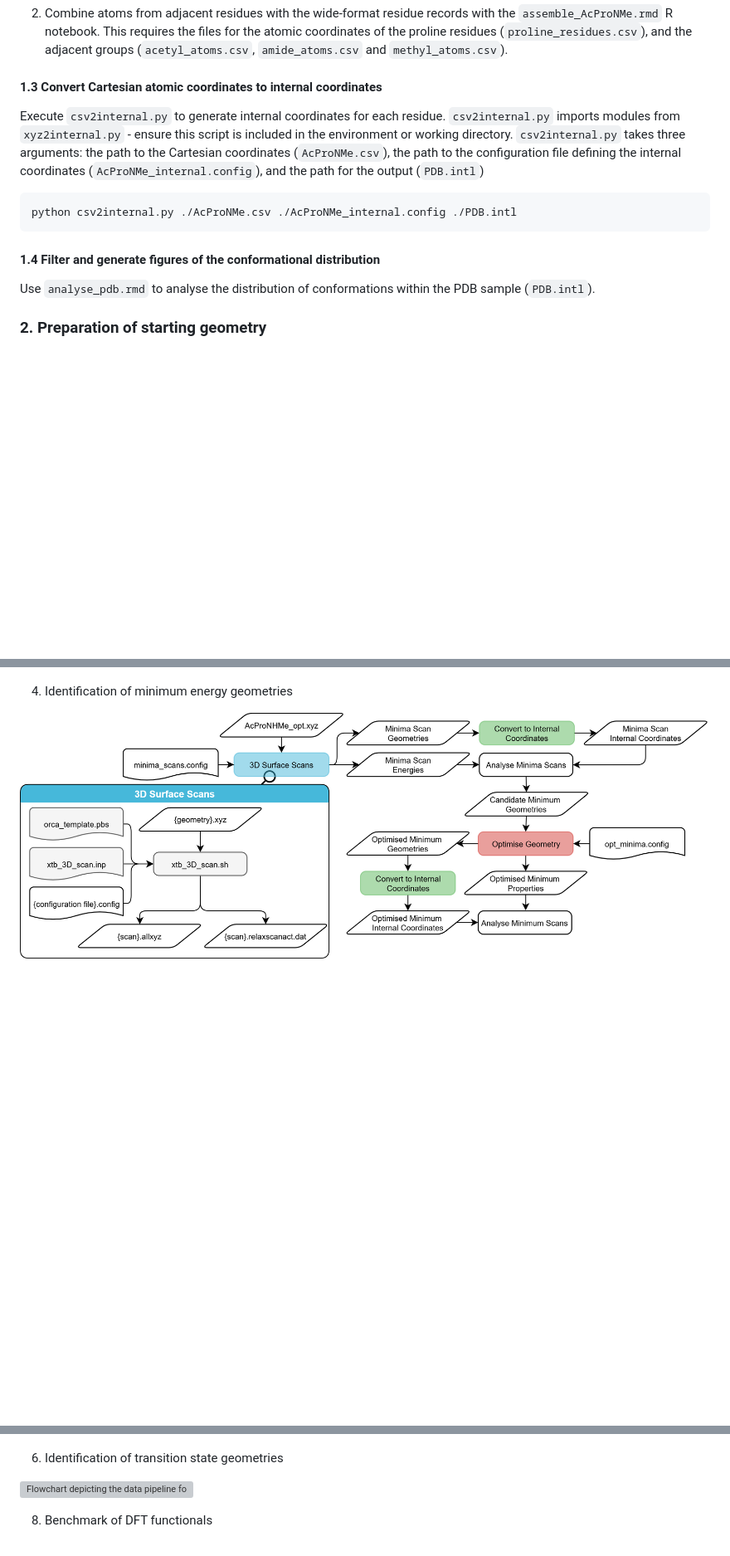
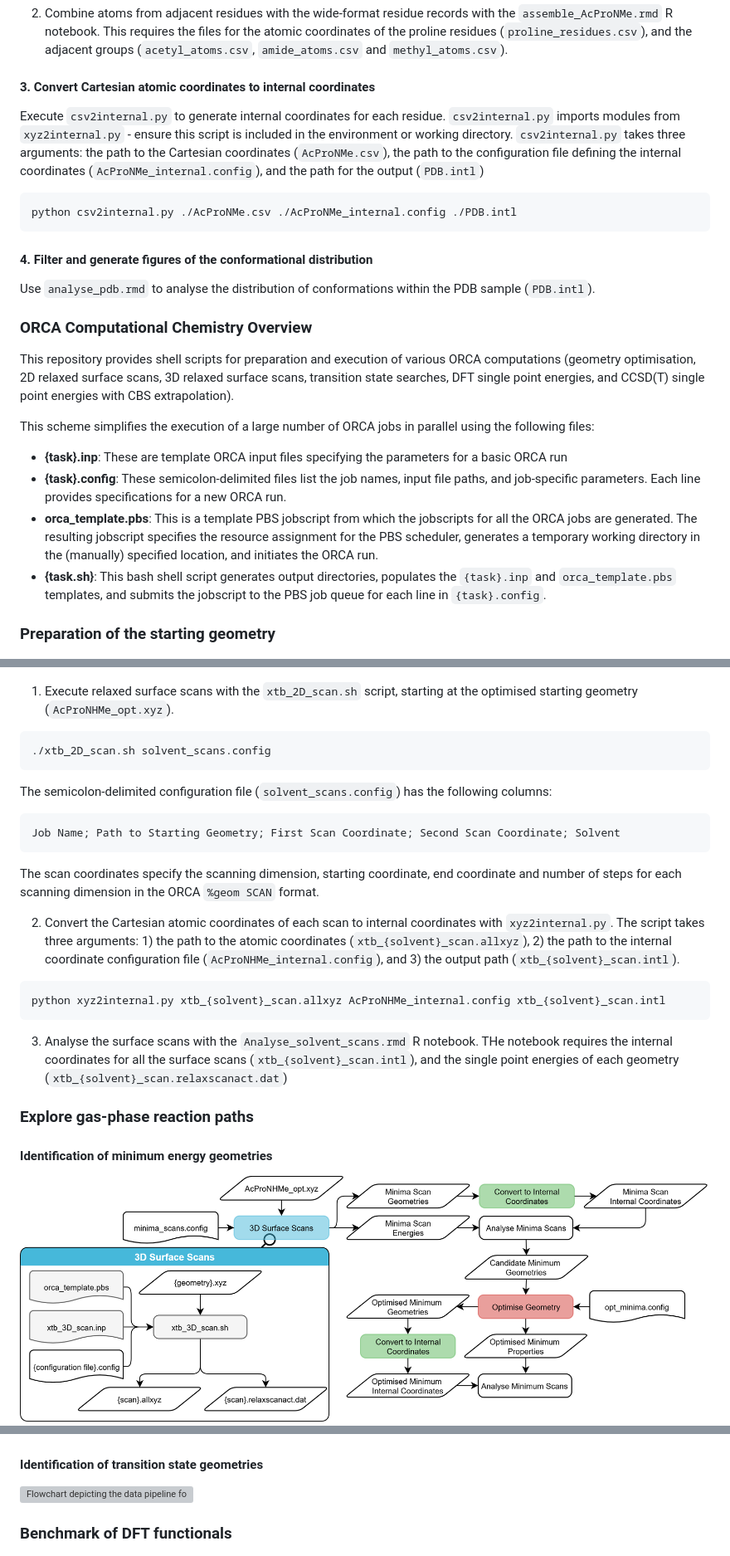
Before and after one commit to falategan/prolyl-isomerisation-benchmark, a Markdown page: README.md, 3 parts joined by grey strips. Shown at 83% size. GitHub-like rendering; blank space fills up the shorter version; grey boxes are pictures that could not be loaded.

````diff
--- a/README.md
+++ b/README.md
@@ -56,7 +56,7 @@ qsub get_methyl.pbs
 ```
 2. Combine atoms from adjacent residues with the wide-format residue records with the `assemble_AcProNMe.rmd` R notebook. This requires the files for the atomic coordinates of the proline residues (`proline_residues.csv`), and the adjacent groups (`acetyl_atoms.csv`, `amide_atoms.csv` and `methyl_atoms.csv`).
 
-#### 1.3 Convert Cartesian atomic coordinates to internal coordinates
+#### 3. Convert Cartesian atomic coordinates to internal coordinates
 
 Execute `csv2internal.py` to generate internal coordinates for each residue. `csv2internal.py` imports modules from `xyz2internal.py` - ensure this script is included in the environment or working directory. `csv2internal.py` takes three arguments: the path to the Cartesian coordinates (`AcProNMe.csv`), the path to the configuration file defining the internal coordinates (`AcProNMe_internal.config`), and the path for the output (`PDB.intl`)
 
@@ -64,11 +64,21 @@ Execute `csv2internal.py` to generate internal coordinates for each residue. `cs
 python csv2internal.py ./AcProNMe.csv ./AcProNMe_internal.config ./PDB.intl
 ```
 
-#### 1.4 Filter and generate figures of the conformational distribution
+#### 4. Filter and generate figures of the conformational distribution
 
 Use `analyse_pdb.rmd` to analyse the distribution of conformations within the PDB sample (`PDB.intl`).
 
-### 2. Preparation of starting geometry
+### ORCA Computational Chemistry Overview
+
+This repository provides shell scripts for preparation and execution of various ORCA computations (geometry optimisation, 2D relaxed surface scans, 3D relaxed surface scans, transition state searches, DFT single point energies, and CCSD(T) single point energies with CBS extrapolation).
+
+This scheme simplifies the execution of a large number of ORCA jobs in parallel using the following files:
+- **{task}.inp**: These are template ORCA input files specifying the parameters for a basic ORCA run
+- **{task}.config**: These semicolon-delimited files list the job names, input file paths, and job-specific parameters. Each line provides specifications for a new ORCA run.
+- **orca_template.pbs**: This is a template PBS jobscript from which the jobscripts for all the ORCA jobs are generated. The resulting jobscript specifies the resource assignment for the PBS scheduler, generates a temporary working directory in the (manually) specified location, and initiates the ORCA run.
+- **{task.sh}**: This bash shell script generates output directories, populates the `{task}.inp` and `orca_template.pbs` templates, and submits the jobscript to the PBS job queue for each line in `{task}.config`.
+
+### Preparation of the starting geometry
 
 ![Flowchart depicting the data pipeline for the preparation of the starting geometry](./Images/Preparation_flowchart.png)
 
@@ -76,14 +92,36 @@ Use `analyse_pdb.rmd` to analyse the distribution of conformations within the PD
 
 ![Flowchart depicting the data pipeline for the solvated 2D relaxed surface scans](./Images/Solvent_scans_flowchart.png)
 
-4. Identification of minimum energy geometries
+1. Execute relaxed surface scans with the `xtb_2D_scan.sh` script, starting at the optimised starting geometry (`AcProNHMe_opt.xyz`).
+
+```
+./xtb_2D_scan.sh solvent_scans.config
+```
+
+The semicolon-delimited configuration file (`solvent_scans.config`) has the following columns:
+```
+Job Name; Path to Starting Geometry; First Scan Coordinate; Second Scan Coordinate; Solvent
+```
+
+The scan coordinates specify the scanning dimension, starting coordinate, end coordinate and number of steps for each scanning dimension in the ORCA `%geom SCAN` format.
+
+2. Convert the Cartesian atomic coordinates of each scan to internal coordinates with `xyz2internal.py`. The script takes three arguments: 1) the path to the atomic coordinates (`xtb_{solvent}_scan.allxyz`), 2) the path to the internal coordinate configuration file (`AcProNHMe_internal.config`), and 3) the output path (`xtb_{solvent}_scan.intl`).
+```
+python xyz2internal.py xtb_{solvent}_scan.allxyz AcProNHMe_internal.config xtb_{solvent}_scan.intl
+```
+
+3. Analyse the surface scans with the `Analyse_solvent_scans.rmd` R notebook. THe notebook requires the internal coordinates for all the surface scans (`xtb_{solvent}_scan.intl`), and the single point energies of each geometry (`xtb_{solvent}_scan.relaxscanact.dat`)
+
+
+### Explore gas-phase reaction paths
+####  Identification of minimum energy geometries
 
 ![Flowchart depicting the data pipeline for the identification of minimum energy geometries](./Images/Geometry_Optimisation_flowchart.png)
 
-6. Identification of transition state geometries
+#### Identification of transition state geometries
 
 ![Flowchart depicting the data pipeline for the identification of transition state geometries](./Images/TS_search_flowchart.png)
 
-8. Benchmark of DFT functionals
+### Benchmark of DFT functionals
 
 ![Flowchart depicting the data pipeline for the benchmark of DFT functionals](./Images/Benchmark_Flowchart.png)
````
Also changed, not shown: other parts of README.md (+10 -4 lines).
